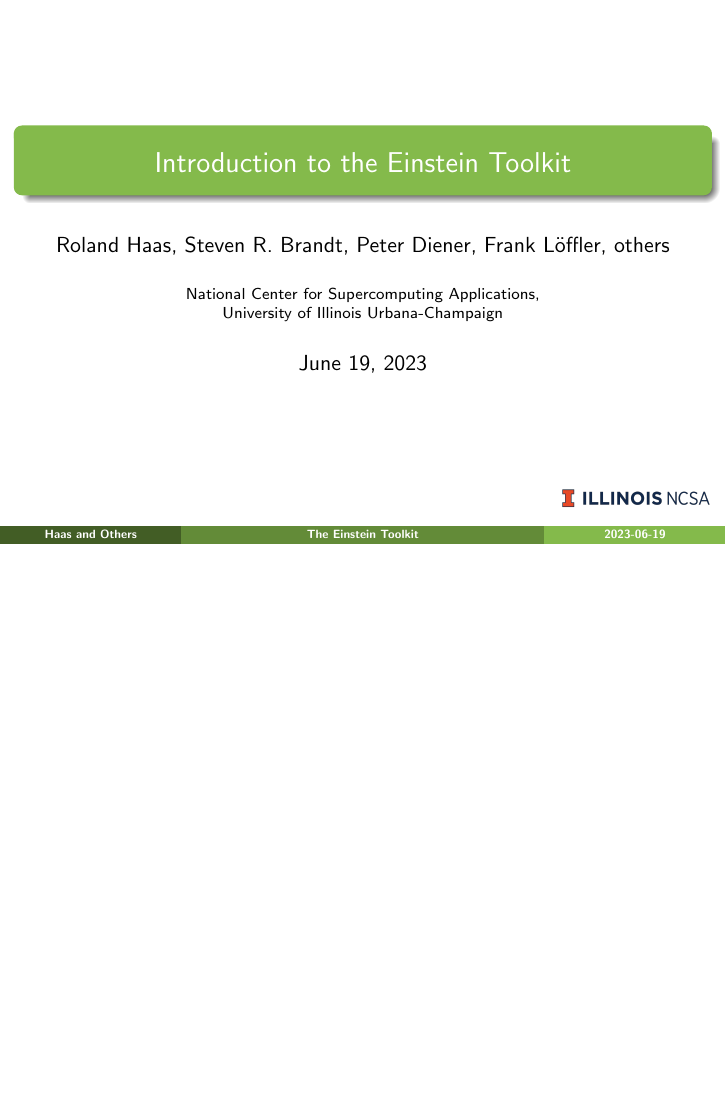
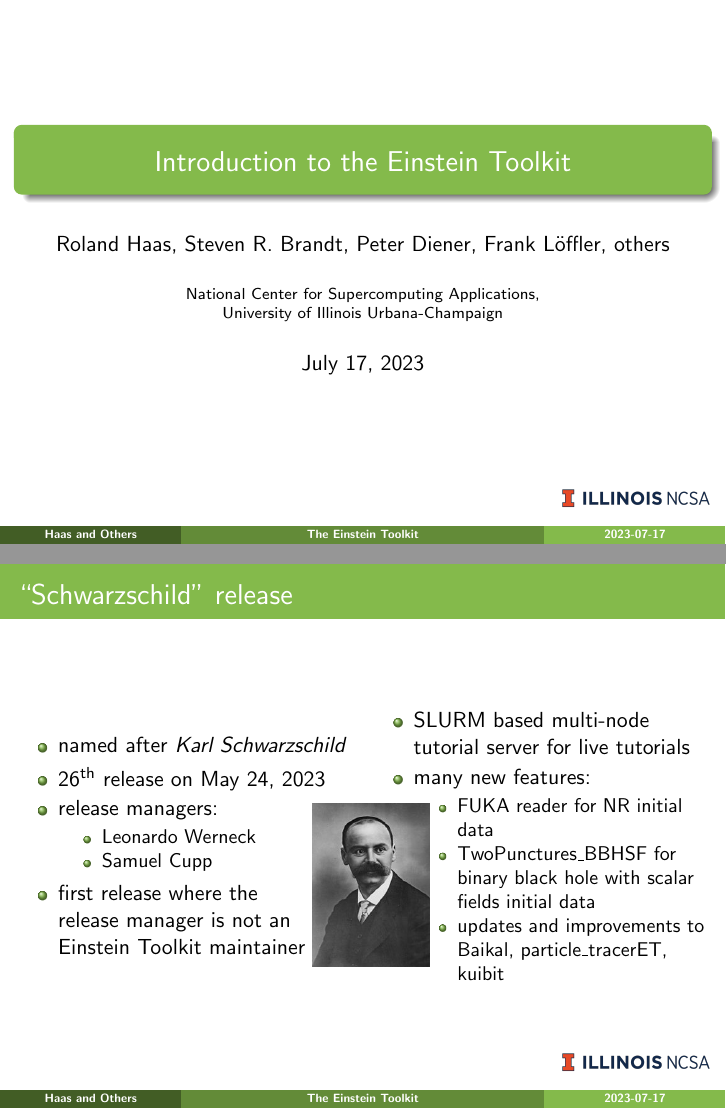
Before and after one commit to rhaas80/et-intro-slides, LaTeX slides (slides.tex): page 1 of 85 before the commit and pages 1 and 4 of 86 after it, the two joined at a grey line, the shorter picture padded with empty space. Compiled offline with pdfLaTeX.

Commit message:
update date, add Schwarzshild release

```diff
--- a/slides.tex
+++ b/slides.tex
@@ -73,7 +73,7 @@
 \institute{National Center for Supercomputing Applications,\\University of
 Illinois Urbana-Champaign}
 %\titlegraphic{\includegraphics[height=1.5cm]{einstein_flip}\\}
-\date[2023-06-19]{June 19, 2023}
+\date[2023-07-17]{July 17, 2023}
 
 \begin{document}
 
@@ -168,6 +168,37 @@ Science
 \item Hairy Black Holes
 \item Cosmic Censorship
 \end{itemize}
+}
+
+\frame{\frametitle{``Schwarzschild'' release}
+\abspic{Karl_Schwarzschild.portrait.jpg}{0.2}{0.4}{0.30}
+\begin{columns}
+\begin{column}{0.5\textwidth}
+\begin{itemize}
+\item named after \emph{Karl Schwarzschild}
+\item 26\textsuperscript{th} release on May 24, 2023
+\item release managers:
+\begin{itemize}
+\item Leonardo Werneck
+\item Samuel Cupp
+\end{itemize}
+\item first release where the\\release manager is not an Einstein Toolkit
+maintainer
+\end{itemize}
+\end{column}
+\begin{column}{0.5\textwidth}
+\begin{itemize}
+\item SLURM based multi-node tutorial server for live tutorials
+\item many new features:
+\begin{itemize}
+\item FUKA reader for NR initial data
+\item TwoPunctures\_BBHSF for binary black hole with scalar fields initial
+data
+\item updates and improvements to Baikal, particle\_tracerET, kuibit
+\end{itemize}
+\end{itemize}
+\end{column}
+\end{columns}
 }
 
 \question{\vspace{1cm}Community Effort!\\\vspace{1cm}\includegraphics[width=4cm]{800px-Ants_eating_fruit}\vspace{1cm}}
```
Also changed, not shown: pics/Karl_schwarzschild.portrait.jpg (added), slides.tex (2 more changed lines).
